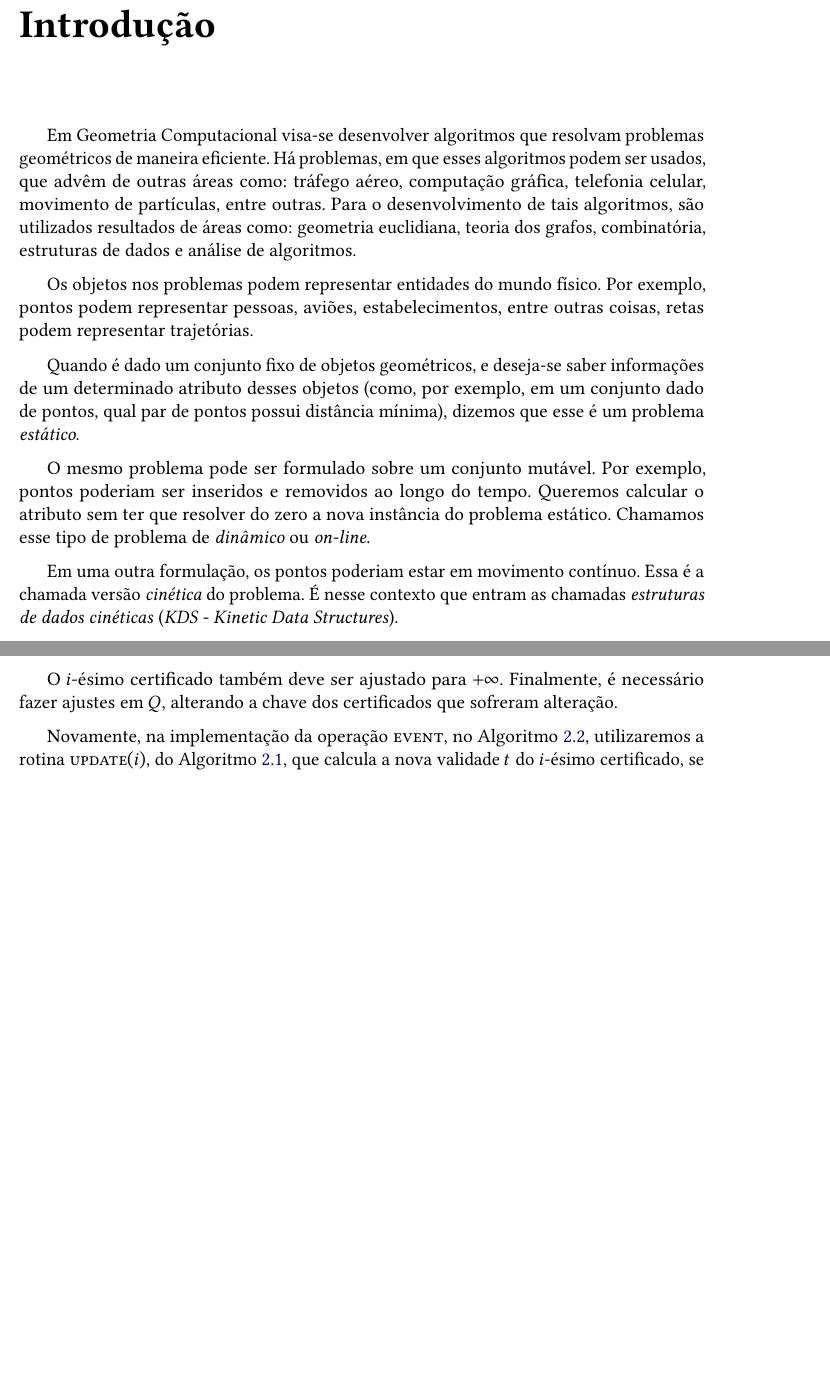
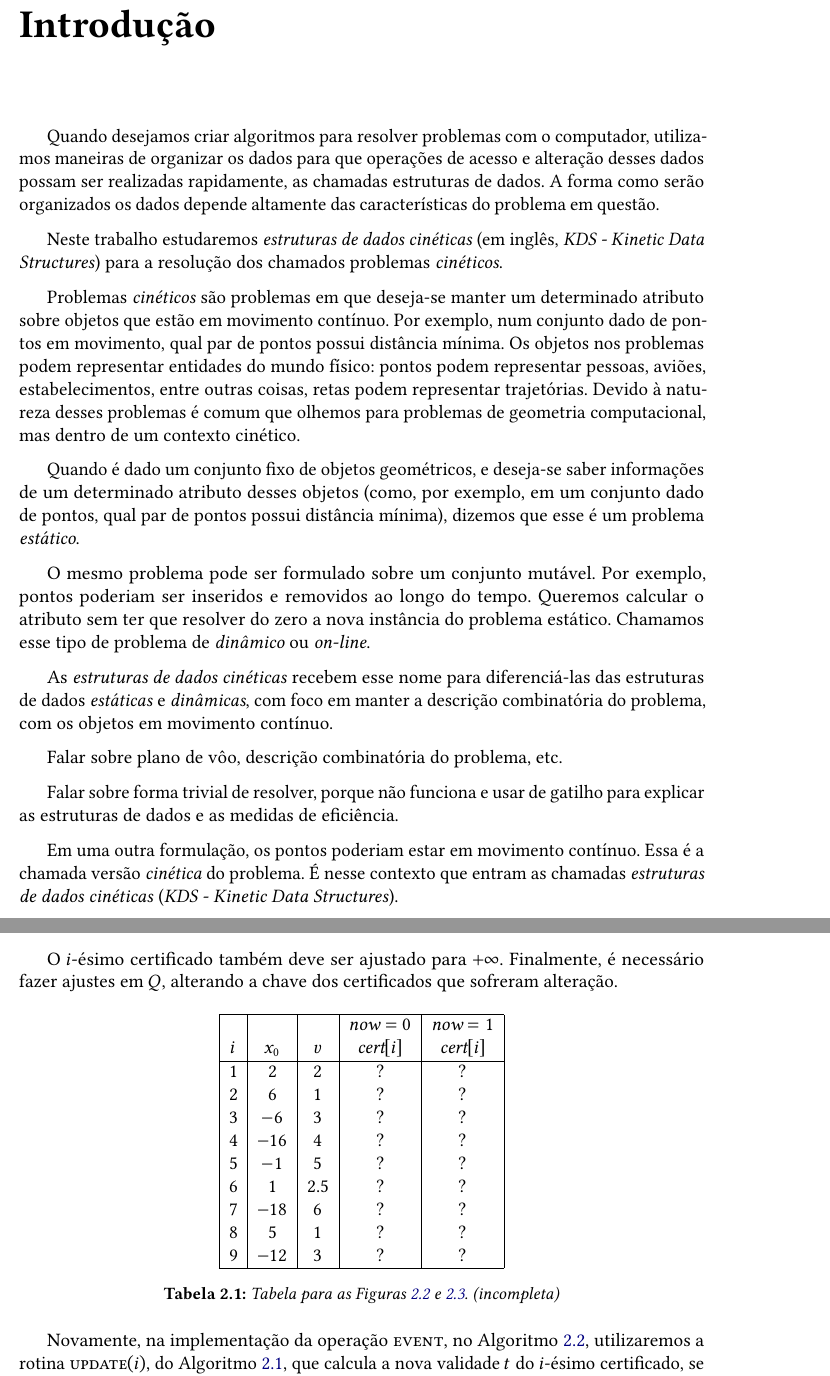
Before and after one commit to siolinm/mac0499, a LaTeX thesis (doc/tcc.tex, which reads doc/conteudo/capitulos/maximo/tabelas/heap/updateandexpire.tex, doc/conteudo/introducao.tex): two parts of pages 17 and 35 of 68, joined at a grey line, cut so that both start at the same text, the shorter picture padded with empty space. The pictures show the PDF file doc/tcc.pdf that the author committed with the source.

Commit message:
Iniciando alterações na introdução

```diff
--- /dev/null
+++ b/doc/conteudo/capitulos/maximo/tabelas/heap/updateandexpire.tex
@@ -0,0 +1,28 @@
+\begin{table}
+    \begin{tabular}{|c|c|c|c|c|}
+        \hline
+            & & & $\now = 0$ & $\now = 1$ \\
+        $i$ & $x_0$ & $v$ & $\cert[i]$ & $\cert[i]$ \\
+        \hline
+        $1$ & $2$ & $2$ & $?$ & $?$ \\
+
+        $2$ & $6$ & $1$ & $?$ & $?$ \\
+
+        $3$ & $-6$ & $3$ & $?$ & $?$ \\
+
+        $4$ & $-16$ & $4$ & $?$ & $?$ \\
+
+        $5$ & $-1$ & $5$ & $?$ & $?$ \\
+
+        $6$ & $1$ & $2.5$ & $?$ & $?$ \\
+
+        $7$ & $-18$ & $6$ & $?$ & $?$ \\
+
+        $8$ & $5$ & $1$ & $?$ & $?$ \\
+
+        $9$ & $-12$ & $3$ & $?$ & $?$ \\
+        \hline
+    \end{tabular}
+    \caption{Tabela para as Figuras \ref{fig:maxdevent} e
+    \ref{fig:max:update}. (incompleta)}
+\end{table}
--- a/doc/conteudo/introducao.tex
+++ b/doc/conteudo/introducao.tex
@@ -13,28 +13,26 @@
 
 \enlargethispage{.5\baselineskip}
 
-Em Geometria Computacional visa-se desenvolver algoritmos que
-resolvam problemas geométricos de maneira eficiente. Há problemas,
-em que esses algoritmos podem ser usados, que advêm de outras áreas
-como: tráfego aéreo, computação gráfica, telefonia celular,
-movimento de partículas, entre outras. Para o desenvolvimento de
-tais algoritmos, são utilizados resultados de áreas como: geometria
-euclidiana, teoria dos grafos, combinatória, estruturas de dados e
-análise de algoritmos.
+Quando desejamos criar algoritmos para resolver problemas com o computador,
+utilizamos maneiras de organizar os dados para que operações de acesso e
+alteração desses dados possam ser realizadas rapidamente, as chamadas estruturas
+de dados. A forma como serão organizados os dados depende altamente das
+características do problema em questão.
 
-Os objetos nos problemas podem representar entidades do mundo
-físico. Por exemplo, pontos podem representar pessoas, aviões,
-estabelecimentos, entre outras coisas, retas podem representar
-trajetórias.
+Neste trabalho estudaremos \textit{estruturas de dados cinéticas} (em inglês,
+\emph{KDS - Kinetic Data Structures}), propostas por Basch, Guibas e Hershberger
+% referencia bibliográfica aqui
+para a resolução dos chamados problemas \textit{cinéticos}.
 
-Quando é dado um conjunto fixo de objetos geométricos, e deseja-se
-saber informações de um determinado atributo desses objetos (como,
-por exemplo, em um conjunto dado de pontos, qual par de pontos
-possui distância mínima), dizemos que esse é um problema
-\textit{estático}.
+Problemas \textit{cinéticos} são problemas em que deseja-se manter um
+determinado atributo sobre objetos que estão em movimento contínuo. Por exemplo,
+num conjunto dado de pontos em movimento, qual par de pontos possui distância
+mínima. Os objetos nos problemas podem representar entidades do mundo físico:
+pontos podem representar pessoas, aviões, estabelecimentos, entre outras coisas,
+retas podem representar trajetórias. Devido à natureza desses problemas é comum
+que olhemos para problemas de geometria computacional, mas dentro de um contexto
+cinético.
 
-O mesmo problema pode ser formulado sobre um conjunto mutável. Por
-exemplo, pontos poderiam ser inseridos e removidos ao longo do
-tempo. Queremos calcular o atributo sem ter que resolver do zero a
-nova instância do problema estático. Chamamos esse tipo de problema
-de \textit{dinâmico} ou \textit{on-line}.
+Quando é dado um conjunto fixo de objetos geométricos, e deseja-se saber
+informações de um determinado atributo desses objetos (como, por exemplo, em um
+conjunto dado de pontos, qual par de pontos possui distância mínima), dizemos
@@ -45 +40,0 @@ nesse contexto que entram as chamadas \textit{estruturas de dados
-cinéticas} (\emph{KDS - Kinetic Data Structures}).
@@ -49 +46,3 @@ atributo dos objetos, no instante atual. A garantia de que a
-estrutura permanece correta se dá através do uso de instrumentos
+As \emph{estruturas de dados cinéticas} recebem esse nome para diferenciá-las
+das estruturas de dados \textit{estáticas} e \textit{dinâmicas}, pois tem como
+foco em manter a descrição combinatória do problema, que agora também se altera
@@ -60,0 +70,10 @@ estrutura de dados, e eventual cálculo de novos certificados.
+Falar sobre forma trivial de resolver, porque não funciona e usar de gatilho
+para explicar as estruturas de dados e as medidas de eficiência.
+
+% Poderíamos usar certificados por exemplo entre alguns pares de pontos que,
+% considerando suas trajetórias atuais, garantissem que, até o instante $t$, a
+% ordenada de um dos pontos é maior que a ordenada do outro ponto. Ao atingirmos o
+% instante $t$, o certificado vence, implicando em uma mudança estrutural no
+% conjunto de pontos que pode afetar o resultado de futuras consultas, requerendo
+% assim possíveis ajustes na estrutura de dados, e eventual cálculo de novos
+% certificados.
```
Also changed, not shown: doc/conteudo/capitulos/maximo/figuras/heap/updateandexpire.tex (+3 -1 lines), doc/conteudo/capitulos/maximo/heap.tex (+3 -1 lines), doc/conteudo/capitulos/maximo/torneio.tex (+1 -1 lines), doc/tcc.pdf, doc/conteudo/introducao.tex (42 more changed lines), 1 other file.
